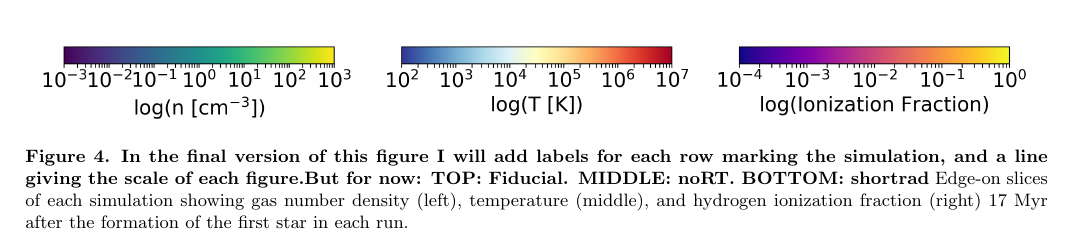
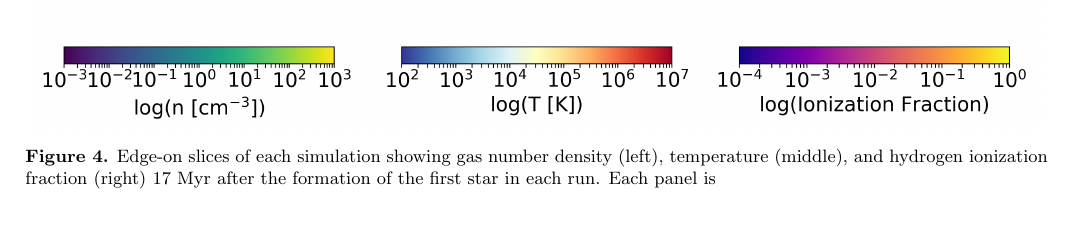
Before and after one commit to aemerick/Papers, a LaTeX paper (ms.tex): part of page 6 of 7, cut at the place of the change. Compiled offline with pdfLaTeX.

Commit message:
Update on Overleaf.

```diff
--- a/ms.tex
+++ b/ms.tex
@@ -144,7 +144,7 @@ importance of localized ionization vs.\ ionization from a diffuse radiation fiel
 \begin{figure*}
 \centering
 \includegraphics[width=0.99\linewidth]{DD0136_fiducial_shortrad_nort}
-\caption{\textbf{In the final version of this figure I will add labels for each row marking the simulation, and a line giving the scale of each figure.But for now: TOP: Fiducial. MIDDLE: noRT. BOTTOM: shortrad} Edge-on slices of each simulation showing gas number density (left), temperature (middle), and hydrogen ionization fraction (right) 17~Myr after the formation of the first star in each run.}
+\caption{Edge-on slices of each simulation showing gas number density (left), temperature (middle), and hydrogen ionization fraction (right) 17~Myr after the formation of the first star in each run. Each panel is }
 \label{fig:panel1}
 \end{figure*}
 
```
